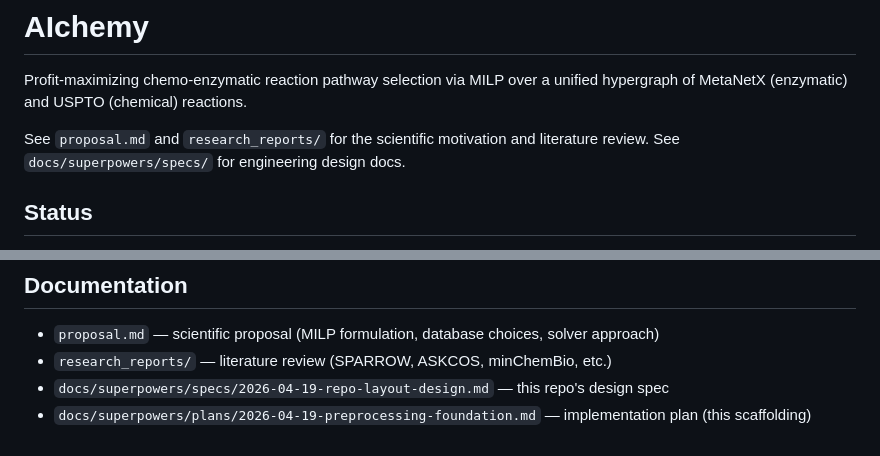
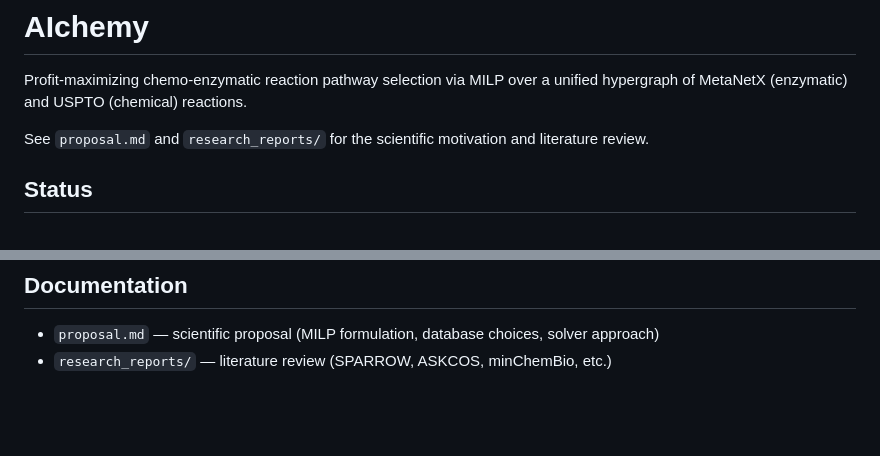
Before and after one commit to Mkrolick/AIchemy, a Markdown page: README.md, 2 parts joined by grey strips. Rendered like a GitHub page; blank space fills up the shorter version.

Commit message:
docs: drop old preprocessing-scaffolding plan/spec from README (#38)
The two docs/superpowers/ files referenced in the README described the
2026-04-19 preprocessing scaffolding plan and repo layout spec, both of
which have long since been completed (paper artifacts and plots now
live in the repo). Delete the stale files and remove their bullets and
the engineering-design-docs pointer from README.md.

https://claude.ai/code/session_0157r6XEJiiq81g7BY29Rs4X

Co-authored-by: Claude <noreply@anthropic.com>

```diff
--- a/README.md
+++ b/README.md
@@ -2,7 +2,7 @@
 
 Profit-maximizing chemo-enzymatic reaction pathway selection via MILP over a unified hypergraph of MetaNetX (enzymatic) and USPTO (chemical) reactions.
 
-See `proposal.md` and `research_reports/` for the scientific motivation and literature review. See `docs/superpowers/specs/` for engineering design docs.
+See `proposal.md` and `research_reports/` for the scientific motivation and literature review.
 
 ## Status
 
@@ -100,5 +100,3 @@ Override semantics: dict-valued keys deep-merge; scalars and lists are **replace
 
 - `proposal.md` — scientific proposal (MILP formulation, database choices, solver approach)
 - `research_reports/` — literature review (SPARROW, ASKCOS, minChemBio, etc.)
-- `docs/superpowers/specs/2026-04-19-repo-layout-design.md` — this repo's design spec
-- `docs/superpowers/plans/2026-04-19-preprocessing-foundation.md` — implementation plan (this scaffolding)
```
Also changed, not shown: 2 other files.
